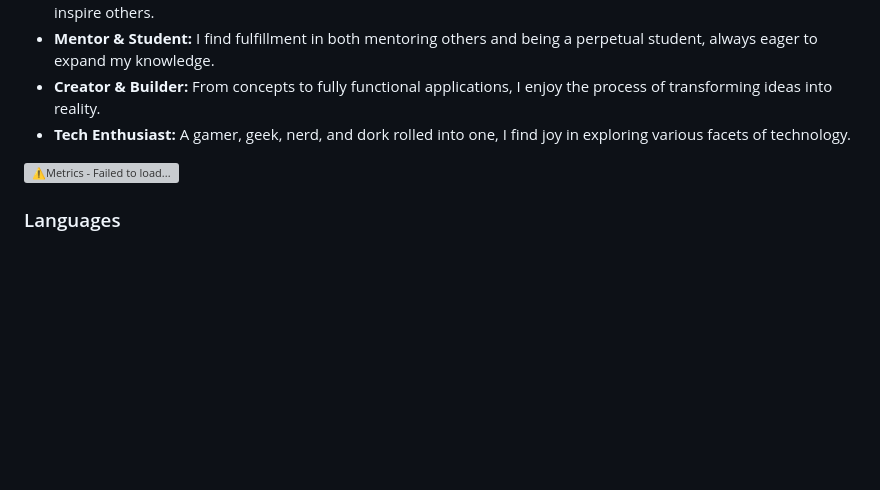
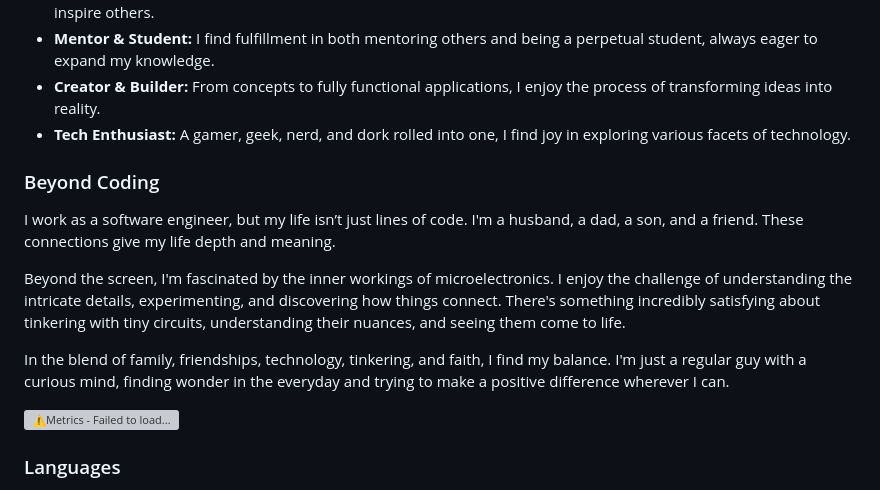
Before and after one commit to CodyTolene/CodyTolene, a Markdown page: README.md, the part around the change. GitHub-like rendering; blank space fills up the shorter version; grey boxes are pictures that could not be loaded.

```diff
--- a/README.md
+++ b/README.md
@@ -13,6 +13,14 @@ Hello there! I'm a dedicated software engineer with a passion for technology and
 - **Mentor & Student:** I find fulfillment in both mentoring others and being a perpetual student, always eager to expand my knowledge.
 - **Creator & Builder:** From concepts to fully functional applications, I enjoy the process of transforming ideas into reality.
 - **Tech Enthusiast:** A gamer, geek, nerd, and dork rolled into one, I find joy in exploring various facets of technology.
+
+### Beyond Coding
+
+I work as a software engineer, but my life isn’t just lines of code. I'm a husband, a dad, a son, and a friend. These connections give my life depth and meaning.
+
+Beyond the screen, I'm fascinated by the inner workings of microelectronics. I enjoy the challenge of understanding the intricate details, experimenting, and discovering how things connect. There's something incredibly satisfying about tinkering with tiny circuits, understanding their nuances, and seeing them come to life.
+
+In the blend of family, friendships, technology, tinkering, and faith, I find my balance. I'm just a regular guy with a curious mind, finding wonder in the everyday and trying to make a positive difference wherever I can.
 
 ![⚠️Metrics - Failed to load...](https://metrics.lecoq.io/CodyTolene?template=classic&isocalendar=1&languages=1&introduction=1&habits=1&lines=1&base=header%2C%20activity%2C%20community%2C%20repositories%2C%20metadata&base.indepth=false&base.hireable=false&base.skip=false&isocalendar=false&isocalendar.duration=full-year&languages=false&languages.limit=8&languages.threshold=0%25&languages.other=false&languages.colors=github&languages.sections=most-used&languages.indepth=false&languages.analysis.timeout=15&languages.analysis.timeout.repositories=7.5&languages.categories=markup%2C%20programming&languages.recent.categories=markup%2C%20programming&languages.recent.load=300&languages.recent.days=14&lines=false&lines.sections=base&lines.repositories.limit=4&lines.history.limit=1&habits=false&habits.from=200&habits.days=14&habits.facts=true&habits.charts=false&habits.charts.type=classic&habits.trim=false&habits.languages.limit=8&habits.languages.threshold=0%25&introduction=false&introduction.title=true&config.timezone=America%2FChicago&config.display=large)
 
```
